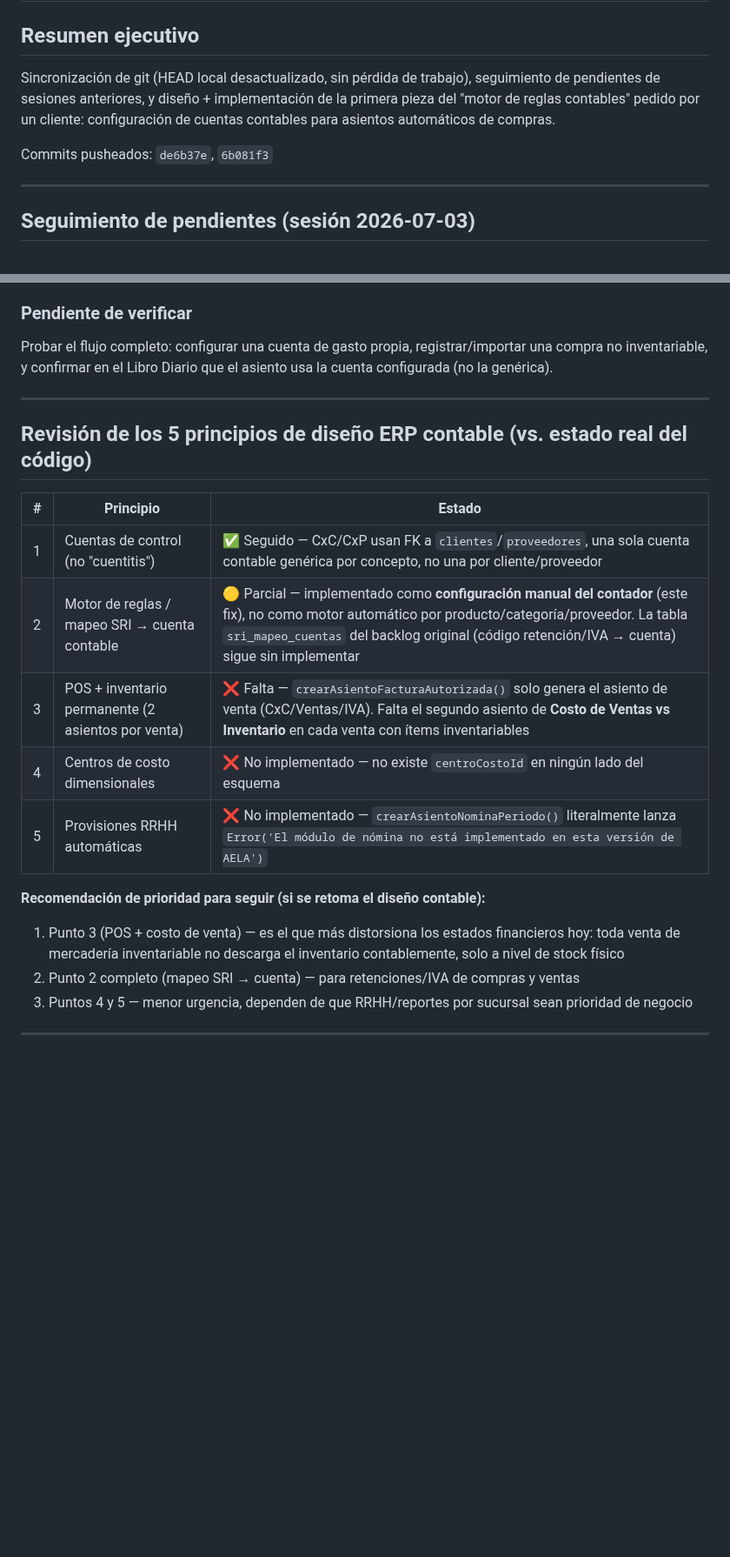
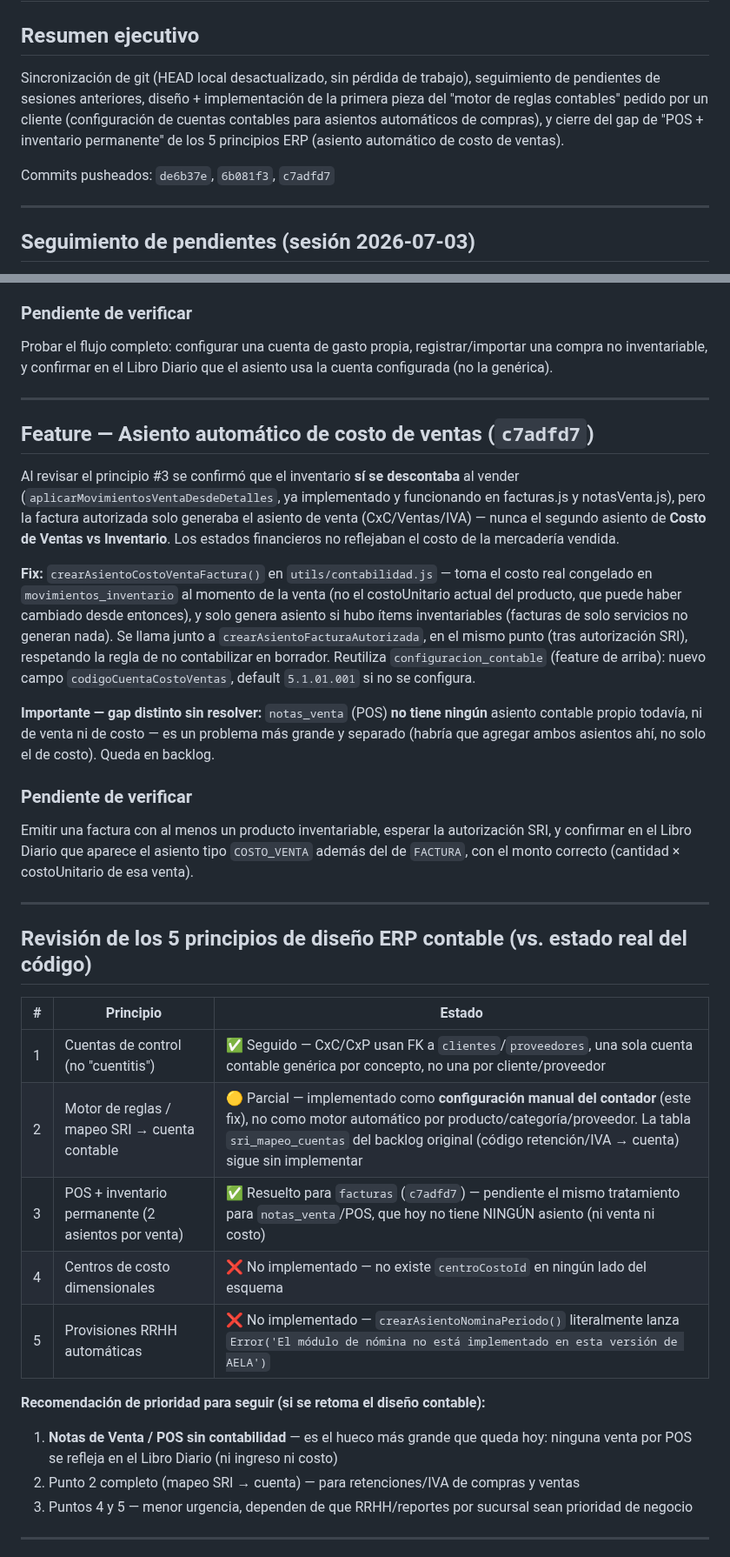
Before and after one commit to raocampo/AELAERP, a Markdown page: docs/pendientes-2026-07-04.md, 2 parts joined by grey strips. Shown at 87% size. Drawn GitHub-style; blank space fills up the shorter version.

Commit message:
docs: actualizar sesión 2026-07-04 con feature de costo de ventas (c7adfd7)
Co-Authored-By: Claude Sonnet 5 <noreply@anthropic.com>

```diff
--- a/docs/pendientes-2026-07-04.md
+++ b/docs/pendientes-2026-07-04.md
@@ -3,11 +3,12 @@
 ## Resumen ejecutivo
 
 Sincronización de git (HEAD local desactualizado, sin pérdida de trabajo), seguimiento
-de pendientes de sesiones anteriores, y diseño + implementación de la primera pieza del
-"motor de reglas contables" pedido por un cliente: configuración de cuentas contables
-para asientos automáticos de compras.
+de pendientes de sesiones anteriores, diseño + implementación de la primera pieza del
+"motor de reglas contables" pedido por un cliente (configuración de cuentas contables
+para asientos automáticos de compras), y cierre del gap de "POS + inventario permanente"
+de los 5 principios ERP (asiento automático de costo de ventas).
 
-Commits pusheados: `de6b37e`, `6b081f3`
+Commits pusheados: `de6b37e`, `6b081f3`, `c7adfd7`
 
 ---
 
@@ -98,20 +99,46 @@ cuenta configurada (no la genérica).
 
 ---
 
+## Feature — Asiento automático de costo de ventas (`c7adfd7`)
+
+Al revisar el principio #3 se confirmó que el inventario **sí se descontaba** al vender
+(`aplicarMovimientosVentaDesdeDetalles`, ya implementado y funcionando en facturas.js y
+notasVenta.js), pero la factura autorizada solo generaba el asiento de venta
+(CxC/Ventas/IVA) — nunca el segundo asiento de **Costo de Ventas vs Inventario**. Los
+estados financieros no reflejaban el costo de la mercadería vendida.
+
+**Fix:** `crearAsientoCostoVentaFactura()` en `utils/contabilidad.js` — toma el costo
+real congelado en `movimientos_inventario` al momento de la venta (no el costoUnitario
+actual del producto, que puede haber cambiado desde entonces), y solo genera asiento si
+hubo ítems inventariables (facturas de solo servicios no generan nada). Se llama junto a
+`crearAsientoFacturaAutorizada`, en el mismo punto (tras autorización SRI), respetando la
+regla de no contabilizar en borrador. Reutiliza `configuracion_contable` (feature de
+arriba): nuevo campo `codigoCuentaCostoVentas`, default `5.1.01.001` si no se configura.
+
+**Importante — gap distinto sin resolver:** `notas_venta` (POS) **no tiene ningún**
+asiento contable propio todavía, ni de venta ni de costo — es un problema más grande y
+separado (habría que agregar ambos asientos ahí, no solo el de costo). Queda en backlog.
+
+### Pendiente de verificar
+Emitir una factura con al menos un producto inventariable, esperar la autorización SRI,
+y confirmar en el Libro Diario que aparece el asiento tipo `COSTO_VENTA` además del de
+`FACTURA`, con el monto correcto (cantidad × costoUnitario de esa venta).
+
+---
+
 ## Revisión de los 5 principios de diseño ERP contable (vs. estado real del código)
 
 | # | Principio | Estado |
 |---|-----------|--------|
 | 1 | Cuentas de control (no "cuentitis") | ✅ Seguido — CxC/CxP usan FK a `clientes`/`proveedores`, una sola cuenta contable genérica por concepto, no una por cliente/proveedor |
 | 2 | Motor de reglas / mapeo SRI → cuenta contable | 🟡 Parcial — implementado como **configuración manual del contador** (este fix), no como motor automático por producto/categoría/proveedor. La tabla `sri_mapeo_cuentas` del backlog original (código retención/IVA → cuenta) sigue sin implementar |
-| 3 | POS + inventario permanente (2 asientos por venta) | ❌ Falta — `crearAsientoFacturaAutorizada()` solo genera el asiento de venta (CxC/Ventas/IVA). Falta el segundo asiento de **Costo de Ventas vs Inventario** en cada venta con ítems inventariables |
+| 3 | POS + inventario permanente (2 asientos por venta) | ✅ Resuelto para `facturas` (`c7adfd7`) — pendiente el mismo tratamiento para `notas_venta`/POS, que hoy no tiene NINGÚN asiento (ni venta ni costo) |
 | 4 | Centros de costo dimensionales | ❌ No implementado — no existe `centroCostoId` en ningún lado del esquema |
 | 5 | Provisiones RRHH automáticas | ❌ No implementado — `crearAsientoNominaPeriodo()` literalmente lanza `Error('El módulo de nómina no está implementado en esta versión de AELA')` |
 
 **Recomendación de prioridad para seguir (si se retoma el diseño contable):**
-1. Punto 3 (POS + costo de venta) — es el que más distorsiona los estados financieros
-   hoy: toda venta de mercadería inventariable no descarga el inventario contablemente,
-   solo a nivel de stock físico
+1. **Notas de Venta / POS sin contabilidad** — es el hueco más grande que queda hoy:
+   ninguna venta por POS se refleja en el Libro Diario (ni ingreso ni costo)
 2. Punto 2 completo (mapeo SRI → cuenta) — para retenciones/IVA de compras y ventas
 3. Puntos 4 y 5 — menor urgencia, dependen de que RRHH/reportes por sucursal sean
    prioridad de negocio
```
